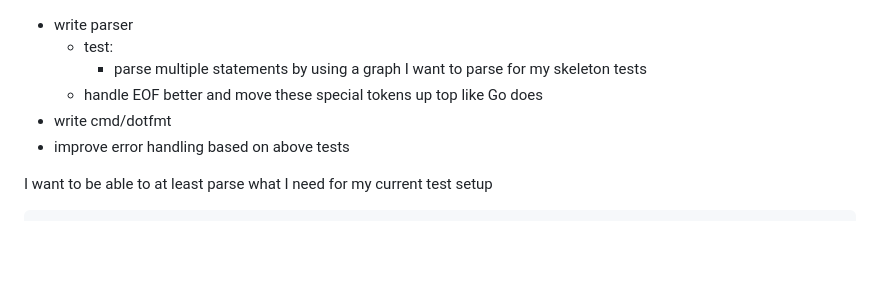
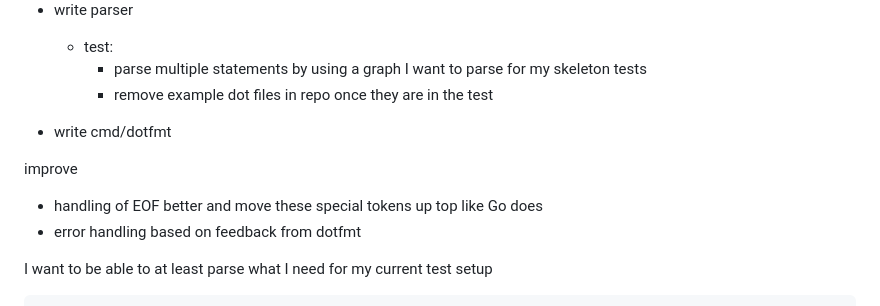
Before and after one commit to teleivo/dot, a Markdown page: TODO.md, the part around the change. Rendered like a GitHub page; blank space fills up the shorter version.

Commit message:
docs: todo

```diff
--- a/TODO.md
+++ b/TODO.md
@@ -1,9 +1,13 @@
 * write parser
   * test:
     * parse multiple statements by using a graph I want to parse for my skeleton tests
-  * handle EOF better and move these special tokens up top like Go does
+    * remove example dot files in repo once they are in the test
+
 * write cmd/dotfmt
-* improve error handling based on above tests
+
+improve
+* handling of EOF better and move these special tokens up top like Go does
+* error handling based on feedback from dotfmt
 
 I want to be able to at least parse what I need for my current test setup
 
```
